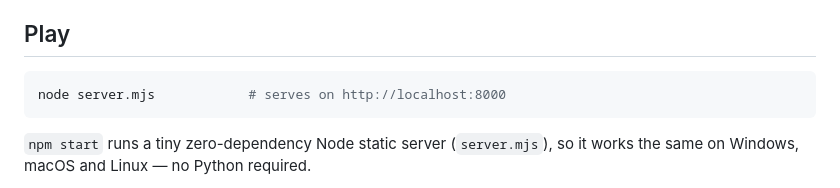
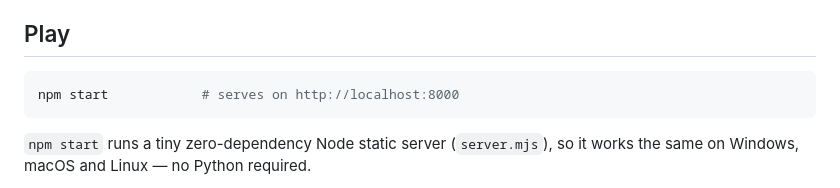
Before and after one commit to stee003/mariokart, a Markdown page: README.md, the part around the change. GitHub-like rendering.

````diff
--- a/README.md
+++ b/README.md
@@ -12,7 +12,7 @@ EN 🇬🇧 / IT 🇮🇹**
 ## Play
 
 ```bash
-node server.mjs            # serves on http://localhost:8000
+npm start            # serves on http://localhost:8000
 ```
 
 `npm start` runs a tiny zero-dependency Node static server (`server.mjs`), so
````
